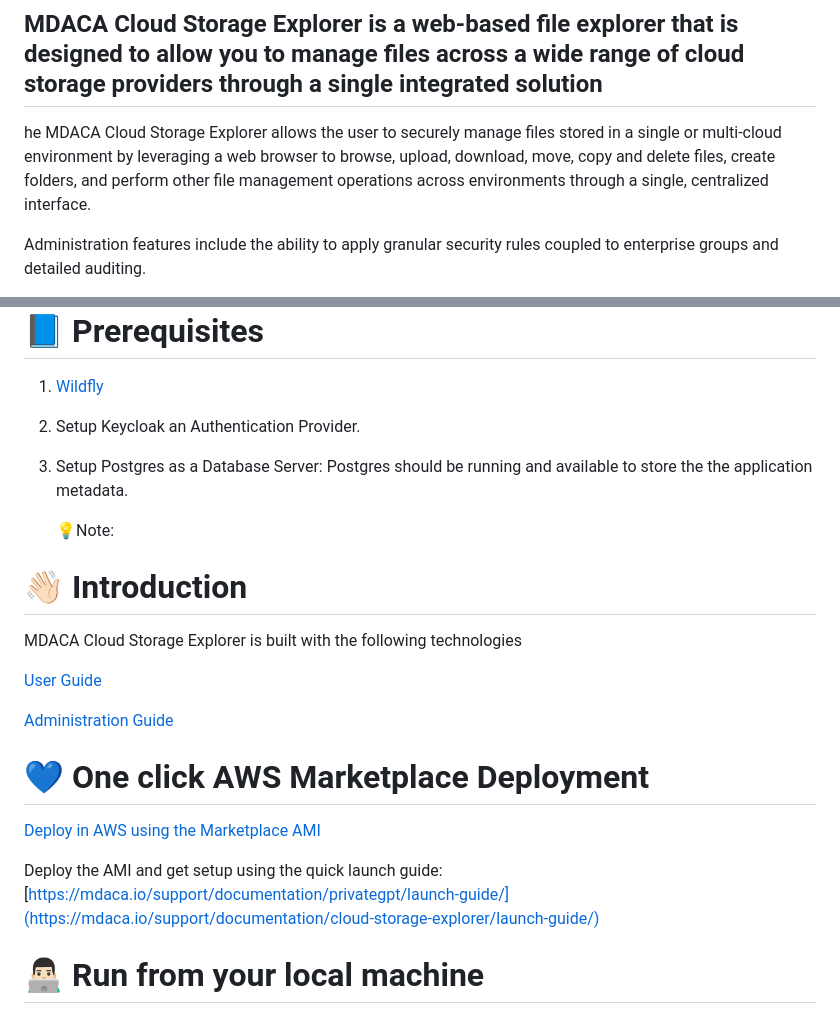
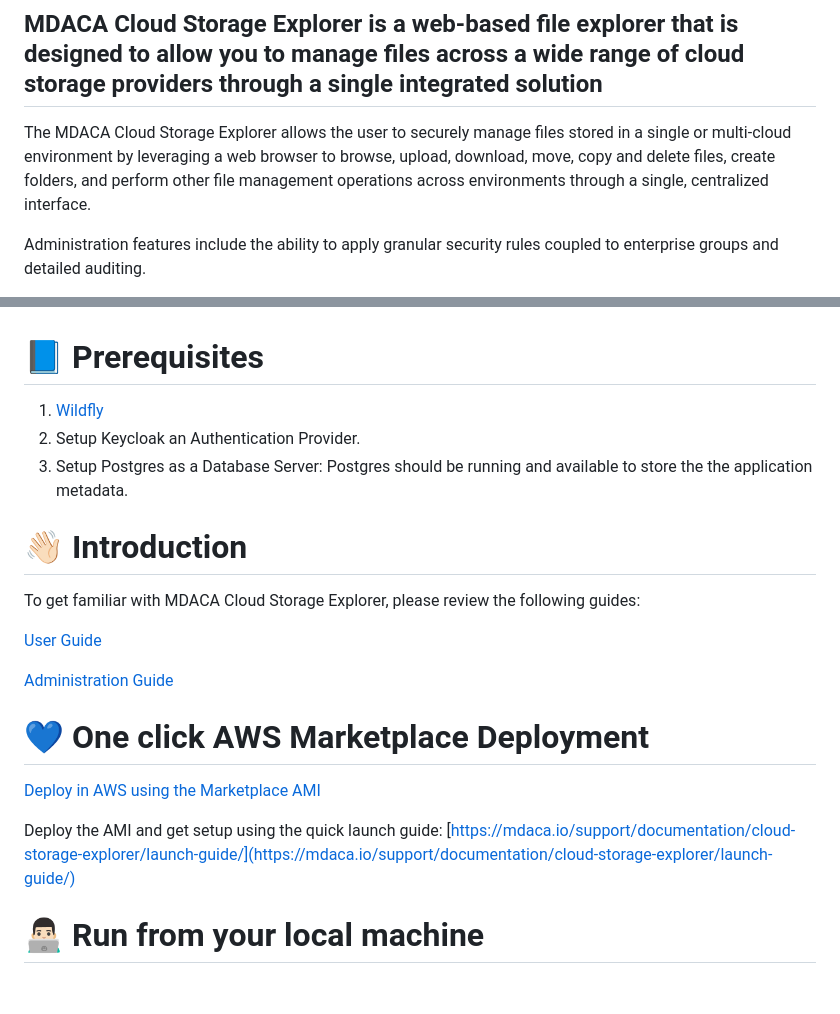
Before and after one commit to mdaca/cloud-storage-explorer, a Markdown page: README.md, 2 parts joined by grey strips. Rendered like a GitHub page; blank space fills up the shorter version.

```diff
--- a/README.md
+++ b/README.md
@@ -1,7 +1,7 @@
 # MDACA Cloud Storage Explorer - Solution Accelerator
 ## MDACA Cloud Storage Explorer is a web-based file explorer that is designed to allow you to manage files across a wide range of cloud storage providers through a single integrated solution
 
-he MDACA Cloud Storage Explorer allows the user to securely manage files stored in a single or multi-cloud environment by leveraging a web browser to browse, upload, download, move, copy and delete files, create folders, and perform other file management operations across environments through a single, centralized interface.
+The MDACA Cloud Storage Explorer allows the user to securely manage files stored in a single or multi-cloud environment by leveraging a web browser to browse, upload, download, move, copy and delete files, create folders, and perform other file management operations across environments through a single, centralized interface.
 
 Administration features include the ability to apply granular security rules coupled to enterprise groups and detailed auditing.
 
@@ -28,11 +28,9 @@ We've built a Solution Accelerator to empower your workforce with MDACA Cloud St
 3. Setup Postgres as a Database Server:
    Postgres should be running and available to store the the application metadata.
 
-   💡Note:
-
 # 👋🏻 Introduction
 
-MDACA Cloud Storage Explorer is built with the following technologies
+To get familiar with MDACA Cloud Storage Explorer, please review the following guides:
 
 [User Guide](https://mdaca.io/wp-content/uploads/2022/10/MDACA_CloudStorageExplorer_AdminGuide_v3.0.1.pdf)
 
@@ -42,7 +40,7 @@ MDACA Cloud Storage Explorer is built with the following technologies
 
 [Deploy in AWS using the Marketplace AMI](https://aws.amazon.com/marketplace/pp/prodview-hdhyhdicp72v6)
 
-Deploy the AMI and get setup using the quick launch guide: [https://mdaca.io/support/documentation/privategpt/launch-guide/](https://mdaca.io/support/documentation/cloud-storage-explorer/launch-guide/)
+Deploy the AMI and get setup using the quick launch guide: [https://mdaca.io/support/documentation/cloud-storage-explorer/launch-guide/](https://mdaca.io/support/documentation/cloud-storage-explorer/launch-guide/)
 
 # 👨🏻‍💻 Run from your local machine
 
```
